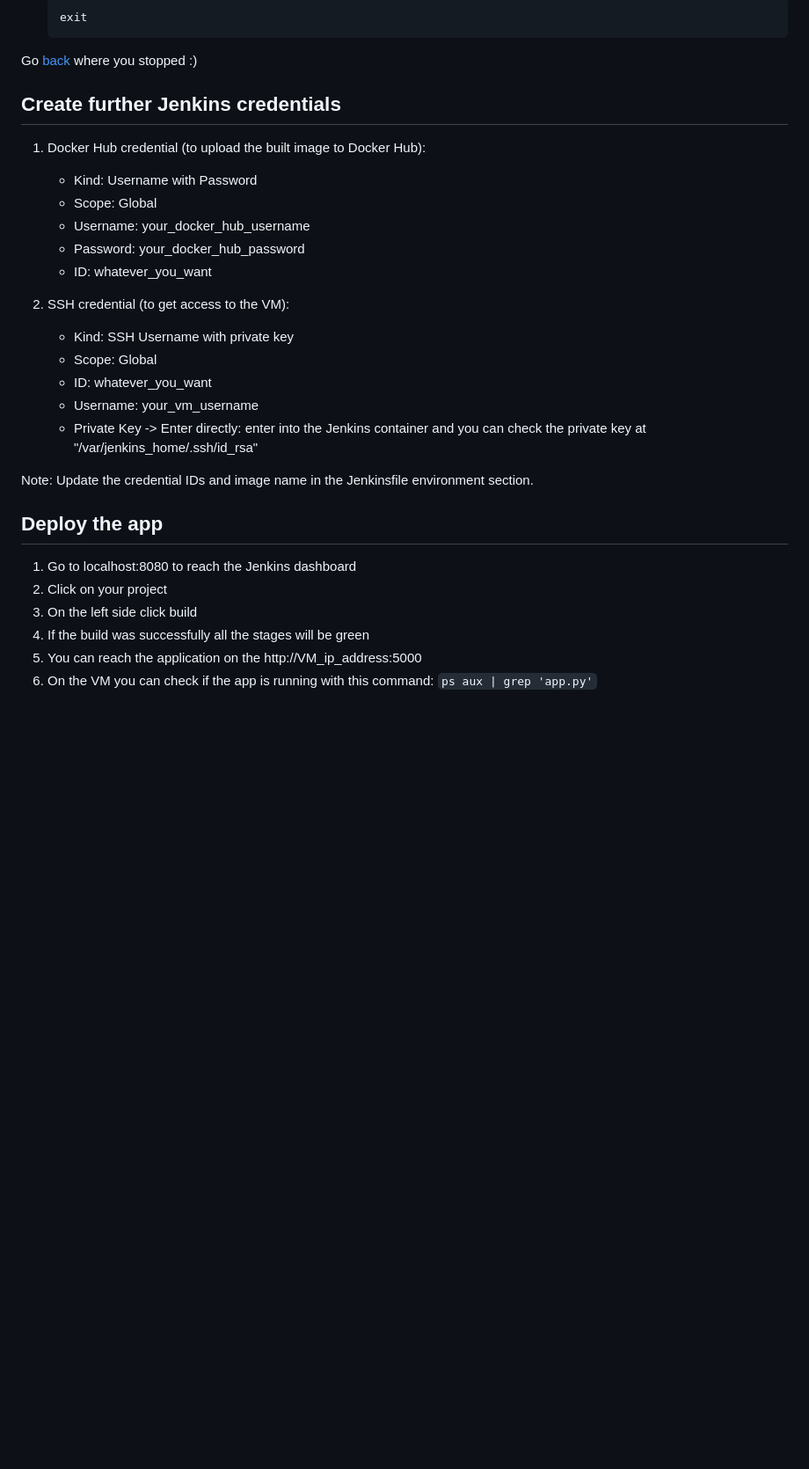
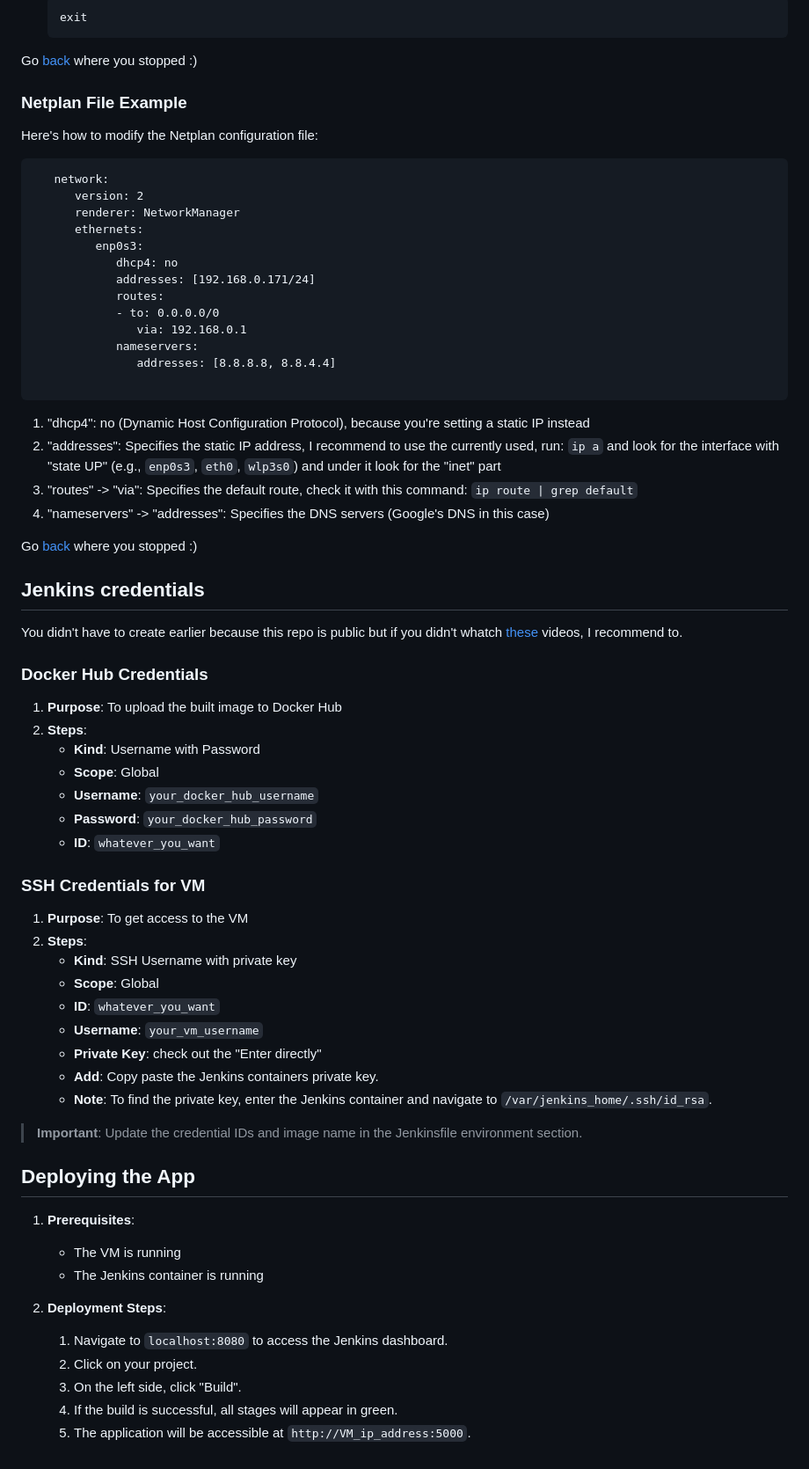
Before and after one commit to kovacsmate88/Jenkins-CICD-Docker-OracleVM, a Markdown page: README.md, the part around the change printed below. Shown: that part at 88% size. Rendered like a GitHub page; blank space fills up the shorter version.

````diff
--- a/README.md
+++ b/README.md
@@ -161,34 +186,71 @@ If you encounter an error related to the sudoers file, follow these steps:
 
    Go [back](#ssh-server-installation-step-2) where you stopped :)
 
+### Netplan File Example
+
+Here's how to modify the Netplan configuration file:
+
+   ```
+      network:
+         version: 2
+         renderer: NetworkManager
+         ethernets:
+            enp0s3:
+               dhcp4: no
+               addresses: [192.168.0.171/24]
+               routes:
+               - to: 0.0.0.0/0
+                  via: 192.168.0.1
+               nameservers:
+                  addresses: [8.8.8.8, 8.8.4.4]
+
+   ```
+   1. "dhcp4": no (Dynamic Host Configuration Protocol), because you're setting a static IP instead
+   2. "addresses": Specifies the static IP address, I recommend to use the currently used, run: `ip a` and look for the interface with "state UP" (e.g., `enp0s3`, `eth0`, `wlp3s0`) and under it look for the "inet" part
+   3. "routes" -> "via": Specifies the default route, check it with this command: `ip route | grep default`
+   4. "nameservers" -> "addresses": Specifies the DNS servers (Google's DNS in this case)
+
+   Go [back](#static-ip-configuration-on-vm-step-3) where you stopped :)
 
 
+## Jenkins credentials
 
-## Create further Jenkins credentials
+   You didn't have to create earlier because this repo is public but if you didn't whatch [these](#credential-tutorials) videos, I recommend to.
 
-   1. Docker Hub credential (to upload the built image to Docker Hub):
-      - Kind: Username with Password
-      - Scope: Global
-      - Username: your_docker_hub_username
-      - Password: your_docker_hub_password
-      - ID: whatever_you_want
+### Docker Hub Credentials
+
+   1. **Purpose**: To upload the built image to Docker Hub
+   2. **Steps**:
+       - **Kind**: Username with Password
+       - **Scope**: Global
+       - **Username**: `your_docker_hub_username`
+       - **Password**: `your_docker_hub_password`
+       - **ID**: `whatever_you_want`
+
+### SSH Credentials for VM
+
+   1. **Purpose**: To get access to the VM
+   2. **Steps**:
+       - **Kind**: SSH Username with private key
+       - **Scope**: Global
+       - **ID**: `whatever_you_want`
+       - **Username**: `your_vm_username`
+       - **Private Key**: check out the "Enter directly"
+       - **Add**: Copy paste the Jenkins containers private key.
+       - **Note**: To find the private key, enter the Jenkins container and navigate to `/var/jenkins_home/.ssh/id_rsa`.
+
+> **Important**: Update the credential IDs and image name in the Jenkinsfile environment section.
 
 
-   2. SSH credential (to get access to the VM):
-      - Kind: SSH Username with private key
-      - Scope: Global
-      - ID: whatever_you_want
-      - Username: your_vm_username
-      - Private Key -> Enter directly: enter into the Jenkins container and you can check the private key at "/var/jenkins_home/.ssh/id_rsa"
+## Deploying the App
 
-   Note: Update the credential IDs and image name in the Jenkinsfile environment section.
+   1. **Prerequisites**:
+       - The VM is running
+       - The Jenkins container is running
 
-
-## Deploy the app
-
-   1. Go to localhost:8080 to reach the Jenkins dashboard
-   2. Click on your project
-   3. On the left side click build
-   4. If the build was successfully all the stages will be green
-   5. You can reach the application on the http://VM_ip_address:5000
-   6. On the VM you can check if the app is running with this command: ```ps aux | grep 'app.py'```
+   2. **Deployment Steps**:
+       1. Navigate to `localhost:8080` to access the Jenkins dashboard.
+       2. Click on your project.
+       3. On the left side, click "Build".
+       4. If the build is successful, all stages will appear in green.
+       5. The application will be accessible at `http://VM_ip_address:5000`.
````
Also changed, not shown: other parts of README.md (+66 -41 lines).
